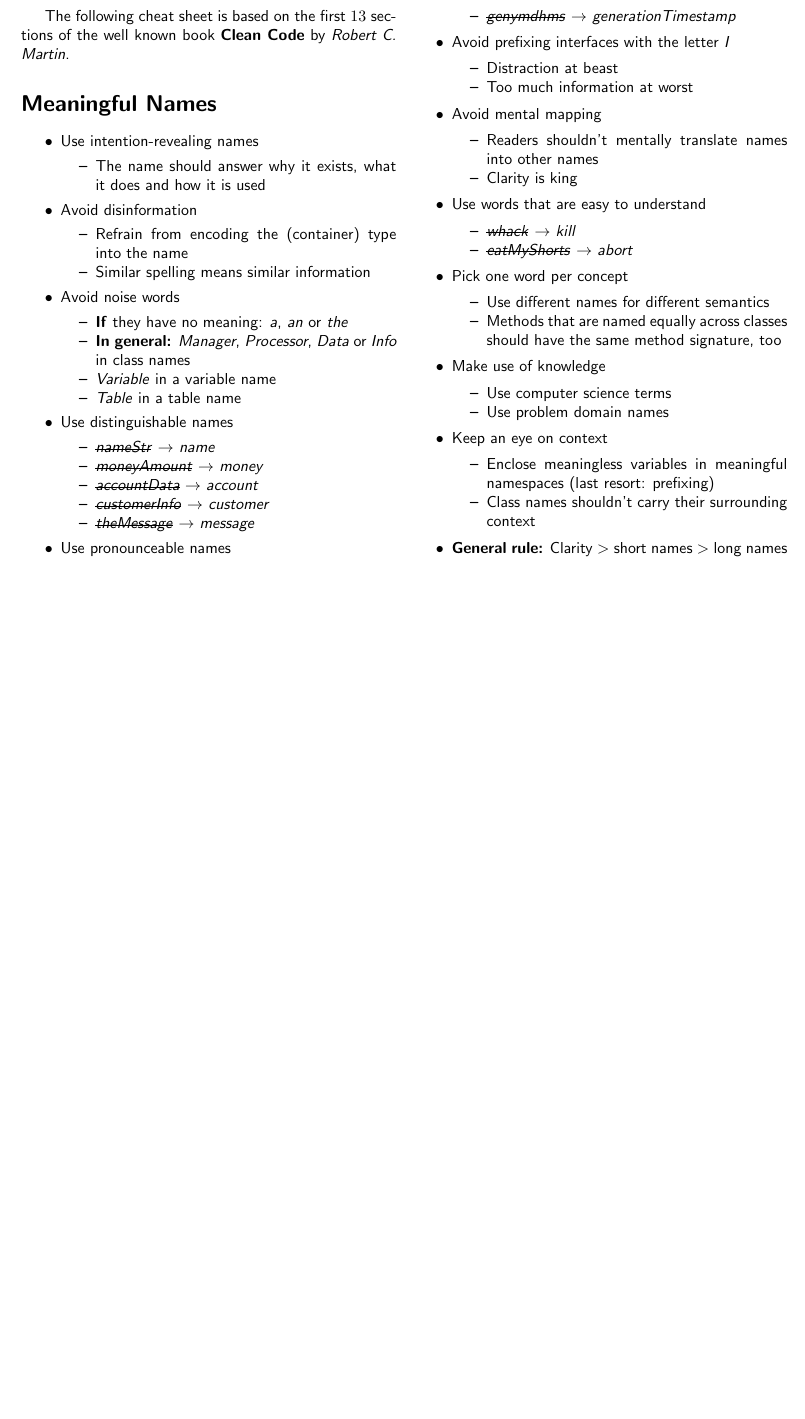
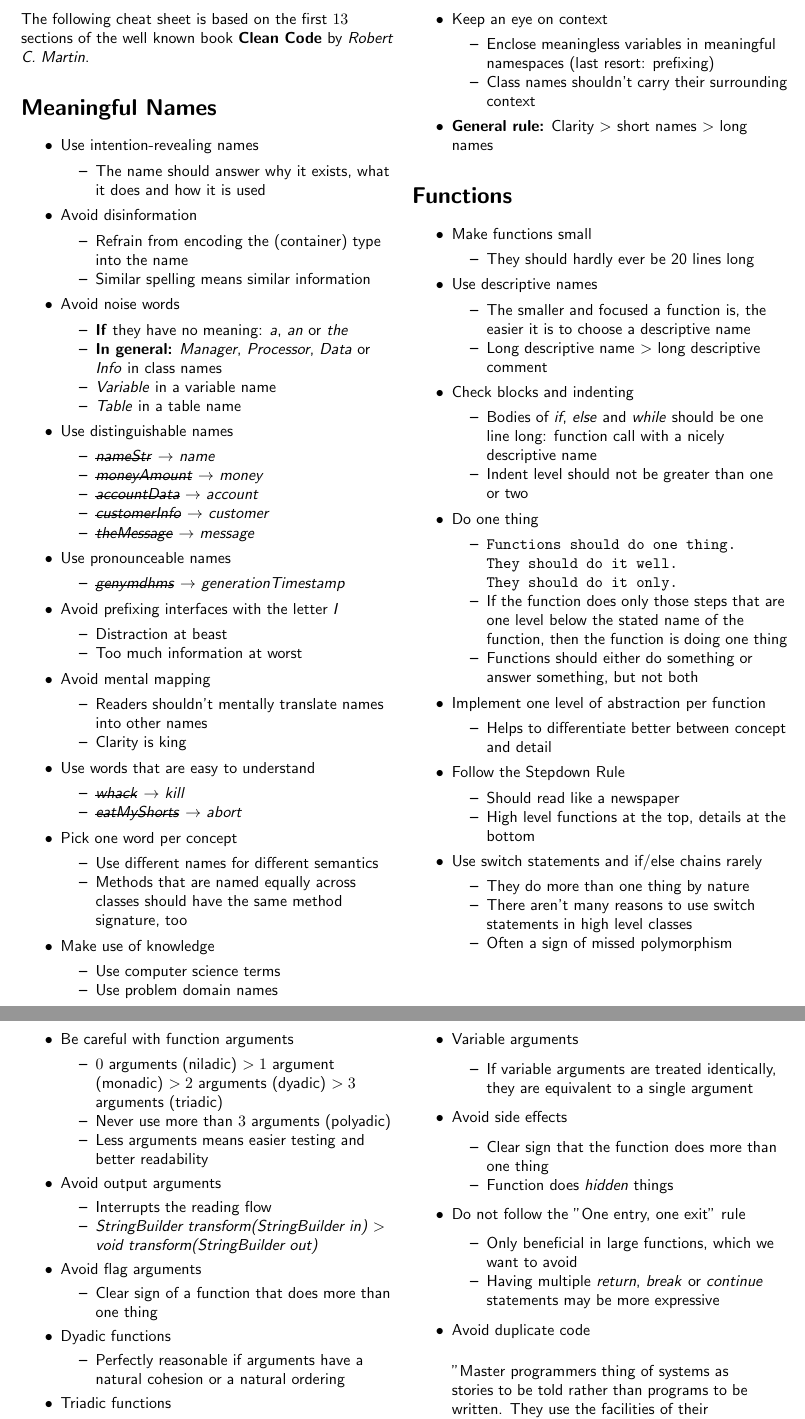
Before and after one commit to trin94/clean-code-cheat-sheet, a LaTeX document (src/main.tex, which reads src/content-03-functions.tex, src/preamble.tex): part of the page before the commit and two parts of pages 1 and 2 of 2 after it, the two joined at a grey line, cut so that both start at the same text, the shorter picture padded with empty space. Compiled offline with pdfLaTeX.

Commit message:
:sparkles: Add chapter "Functions"

```diff
--- /dev/null
+++ b/src/content-03-functions.tex
@@ -0,0 +1,90 @@
+%! Author = elias
+%! Date = 15.10.20
+
+\section*{Functions}
+\begin{itemize}
+    \item Make functions small
+    \begin{itemize}
+        \item They should hardly ever be 20 lines long
+    \end{itemize}
+    \item Use descriptive names
+    \begin{itemize}
+        \item The smaller and focused a function is, the easier it is to choose a descriptive name
+        \item Long descriptive name $>$ long descriptive comment
+    \end{itemize}
+    \item Check blocks and indenting
+    \begin{itemize}
+        \item Bodies of \textit{if}, \textit{else} and \textit{while} should be one line long:
+        function call with a nicely descriptive name
+        \item Indent level should not be greater than one or two
+    \end{itemize}
+    \item Do one thing
+    \begin{itemize}
+        \item \texttt{Functions should do one thing.}
+        \item [] \texttt{They should do it well.}
+        \item [] \texttt{They should do it only.}
+        \item If the function does only those steps that are one level below the stated name of the function,
+        then the function is doing one thing
+        \item Functions should either do something or answer something, but not both
+    \end{itemize}
+    \item Implement one level of abstraction per function
+    \begin{itemize}
+        \item Helps to differentiate better between concept and detail
+    \end{itemize}
+    \item Follow the Stepdown Rule
+    \begin{itemize}
+        \item Should read like a newspaper
+        \item High level functions at the top, details at the bottom
+    \end{itemize}
+    \item Use switch statements and if/else chains rarely
+    \begin{itemize}
+        \item They do more than one thing by nature
+        \item There aren't many reasons to use switch statements in high level classes
+        \item Often a sign of missed polymorphism
+    \end{itemize}
+    \newpage
+    \item Be careful with function arguments
+    \begin{itemize}
+        \item $0$ arguments (niladic) $>1$ argument (monadic) $>2$ arguments (dyadic) $>3$ arguments (triadic)
+        \item Never use more than $3$ arguments (polyadic)
+        \item Less arguments means easier testing and better readability
+    \end{itemize}
+    \item Avoid output arguments
+    \begin{itemize}
+        \item Interrupts the reading flow
+        \item \textit{StringBuilder transform(StringBuilder in)} $>$ \textit{void transform(StringBuilder out)}
+    \end{itemize}
+    \item Avoid flag arguments
+    \begin{itemize}
+        \item Clear sign of a function that does more than one thing
+    \end{itemize}
+    \item Dyadic functions
+    \begin{itemize}
+        \item Perfectly reasonable if arguments have a natural cohesion or a natural ordering
+    \end{itemize}
+    \item Triadic functions
+    \begin{itemize}
+        \item Difficult to read but sometimes required
+        \item Maybe better to wrap arguments into an \textit{Argument Object}
+    \end{itemize}
+    \item Variable arguments
+    \begin{itemize}
+        \item If variable arguments are treated identically, they are equivalent to a single argument
+    \end{itemize}
+    \item Avoid side effects
+    \begin{itemize}
+        \item Clear sign that the function does more than one thing
+        \item Function does \textit{hidden} things
+    \end{itemize}
+    \item Do not follow the "One entry, one exit" rule
+    \begin{itemize}
+        \item Only beneficial in large functions, which we want to avoid
+        \item Having multiple \textit{return}, \textit{break} or \textit{continue} statements may be more expressive
+    \end{itemize}
+    \item Avoid duplicate code
+\end{itemize}
+\begin{quote}
+    "Master programmers thing of systems as stories to be told rather than programs to be written.
+    They use the facilities of their chosen programming language to construct a much richer and more expressive language
+    that can be used to tell that story."
+\end{quote}
--- a/src/preamble.tex
+++ b/src/preamble.tex
@@ -18,6 +18,13 @@
 \renewcommand{\familydefault}{\sfdefault}
 \pagenumbering{gobble}
 
+\raggedright
+
+% Hurenkinder und Schusterjungen weghauen :P
+\clubpenalty10000
+\widowpenalty10000
+\displaywidowpenalty=10000
+
 % -----------------------------------------------------------------------
 
 \title{\textbf{\textsf{Clean Code Cheat Sheet}}}
```
Also changed, not shown: src/main.tex (+1 -0 lines).
